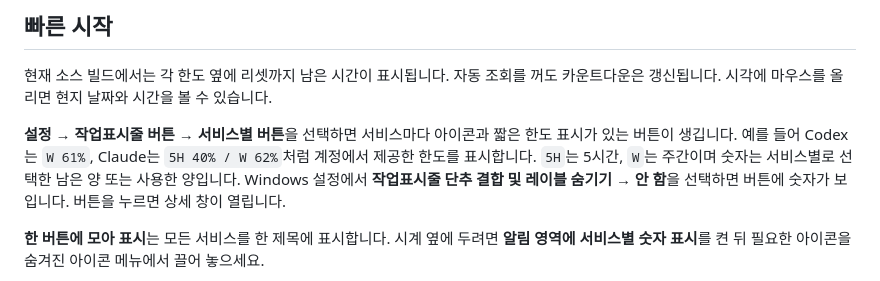
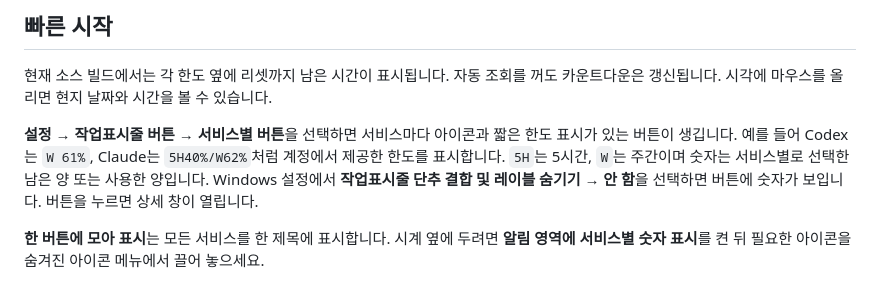
Before and after one commit to Nectarine-Peach/VibeMeters, a Markdown page: README.md, the part around the change. Rendered like a GitHub page.

```diff
--- a/README.md
+++ b/README.md
@@ -38,7 +38,7 @@ Codex Business는 `spend_control.individual_limit`, Claude Enterprise는 활성
 
 현재 소스 빌드에서는 각 한도 옆에 리셋까지 남은 시간이 표시됩니다. 자동 조회를 꺼도 카운트다운은 갱신됩니다. 시각에 마우스를 올리면 현지 날짜와 시간을 볼 수 있습니다.
 
-**설정 → 작업표시줄 버튼 → 서비스별 버튼**을 선택하면 서비스마다 아이콘과 짧은 한도 표시가 있는 버튼이 생깁니다. 예를 들어 Codex는 `W 61%`, Claude는 `5H 40% / W 62%`처럼 계정에서 제공한 한도를 표시합니다. `5H`는 5시간, `W`는 주간이며 숫자는 서비스별로 선택한 남은 양 또는 사용한 양입니다. Windows 설정에서 **작업표시줄 단추 결합 및 레이블 숨기기 → 안 함**을 선택하면 버튼에 숫자가 보입니다. 버튼을 누르면 상세 창이 열립니다.
+**설정 → 작업표시줄 버튼 → 서비스별 버튼**을 선택하면 서비스마다 아이콘과 짧은 한도 표시가 있는 버튼이 생깁니다. 예를 들어 Codex는 `W 61%`, Claude는 `5H40%/W62%`처럼 계정에서 제공한 한도를 표시합니다. `5H`는 5시간, `W`는 주간이며 숫자는 서비스별로 선택한 남은 양 또는 사용한 양입니다. Windows 설정에서 **작업표시줄 단추 결합 및 레이블 숨기기 → 안 함**을 선택하면 버튼에 숫자가 보입니다. 버튼을 누르면 상세 창이 열립니다.
 
 **한 버튼에 모아 표시**는 모든 서비스를 한 제목에 표시합니다. 시계 옆에 두려면 **알림 영역에 서비스별 숫자 표시**를 켠 뒤 필요한 아이콘을 숨겨진 아이콘 메뉴에서 끌어 놓으세요.
 
```
Also changed, not shown: README.en.md (+1 -1 lines), docs/screenshots/provider-taskbar-buttons.png (added), 3 other files.
